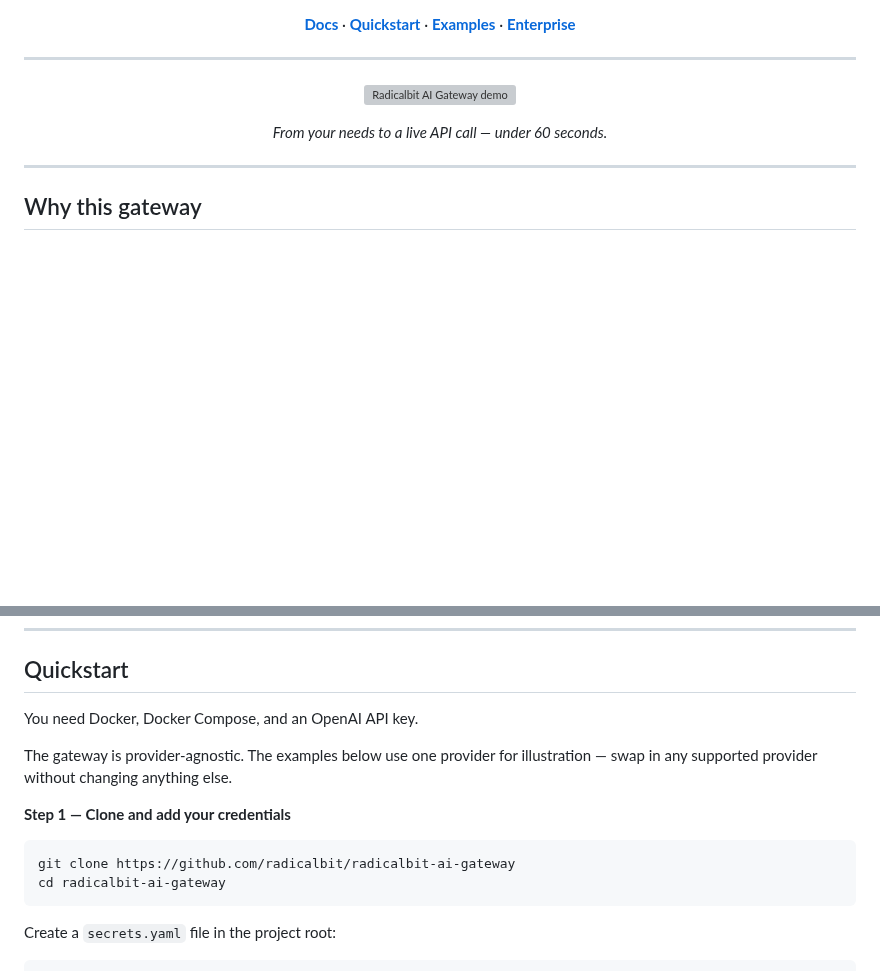
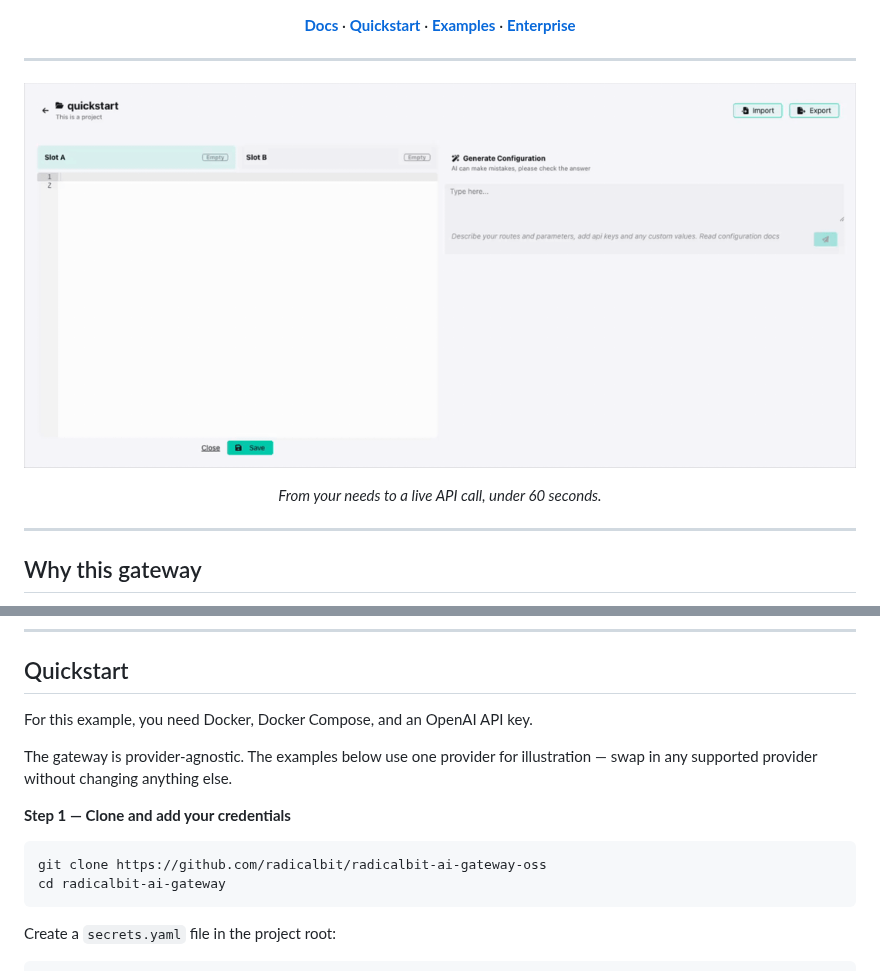
Before and after one commit to radicalbit/radicalbit-ai-gateway, a Markdown page: README.md, 2 parts joined by grey strips. GitHub-like rendering; pictures changed too: docs/assets/ai_configuration.gif (added); blank space fills up the shorter version; grey boxes are pictures that could not be loaded.

Commit message:
fix link and add gif

````diff
--- a/README.md
+++ b/README.md
@@ -30,9 +30,9 @@ Everything is managed through a UI — and an AI assistant that generates the co
 <div align="center">
 
 <!-- TODO: Replace with hero GIF — show: AI-generated config in the UI → Serve button → curl call in terminal -->
-![Radicalbit AI Gateway demo](docs/assets/hero-demo.gif)
+![Radicalbit AI Gateway demo](docs/assets/ai_configuration.gif)
 
-*From your needs to a live API call — under 60 seconds.*
+*From your needs to a live API call, under 60 seconds.*
 
 </div>
 
@@ -49,14 +49,14 @@ Everything is managed through a UI — and an AI assistant that generates the co
 
 ## Quickstart
 
-You need Docker, Docker Compose, and an OpenAI API key.
+For this example, you need Docker, Docker Compose, and an OpenAI API key.
 
 The gateway is provider-agnostic. The examples below use one provider for illustration — swap in any supported provider without changing anything else.
 
 **Step 1 — Clone and add your credentials**
 
 ```bash
-git clone https://github.com/radicalbit/radicalbit-ai-gateway
+git clone https://github.com/radicalbit/radicalbit-ai-gateway-oss
 cd radicalbit-ai-gateway
 ```
 
````
